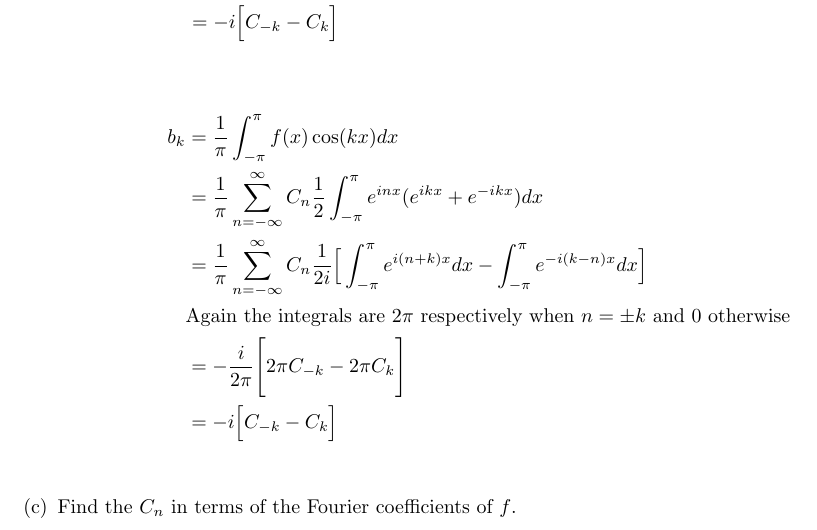
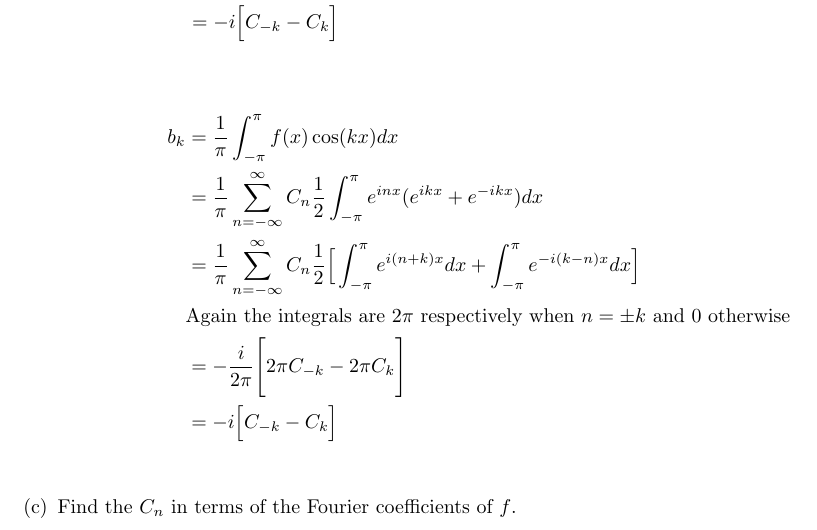
Before and after one commit to poonkeegan/school, a LaTeX document (matb42/a2.tex): part of page 11 of 11, cut so that both start at the same text. Compiled offline with pdfLaTeX.

Commit message:
Wed Jan 24 11:46:59 EST 2018

```diff
--- a/matb42/a2.tex
+++ b/matb42/a2.tex
@@ -401,7 +401,7 @@ a_k &= \frac{1}{\pi} \int_{-\pi}^{\pi}f(x)\sin(kx)dx \\
 \begin{align*}
 b_k &= \frac{1}{\pi} \int_{-\pi}^{\pi}f(x)\cos(kx)dx \\
 &= \frac{1}{\pi} \sum_{n=-\infty}^{\infty}C_n \frac{1}{2}\int_{-\pi}^{\pi}e^{inx}(e^{ikx} + e^{-ikx})dx \\
-&= \frac{1}{\pi} \sum_{n=-\infty}^{\infty}C_n \frac{1}{2i}\Big[ \int_{-\pi}^{\pi}e^{i(n+k)x}dx - \int_{-\pi}^{\pi}e^{-i(k - n)x}dx \Big] \\
+&= \frac{1}{\pi} \sum_{n=-\infty}^{\infty}C_n \frac{1}{2}\Big[ \int_{-\pi}^{\pi}e^{i(n+k)x}dx + \int_{-\pi}^{\pi}e^{-i(k - n)x}dx \Big] \\
 &\text{Again the integrals are $2\pi$ respectively when $n = \pm k$ and 0 otherwise} \\
 &= -\frac{i}{2\pi} \Bigg[2\pi C_{-k} - 2\pi C_{k} \Bigg] \\
 &= -i\Big[C_{-k} - C_{k} \Big] \\
```
Also changed, not shown: matb42/a2.pdf.
